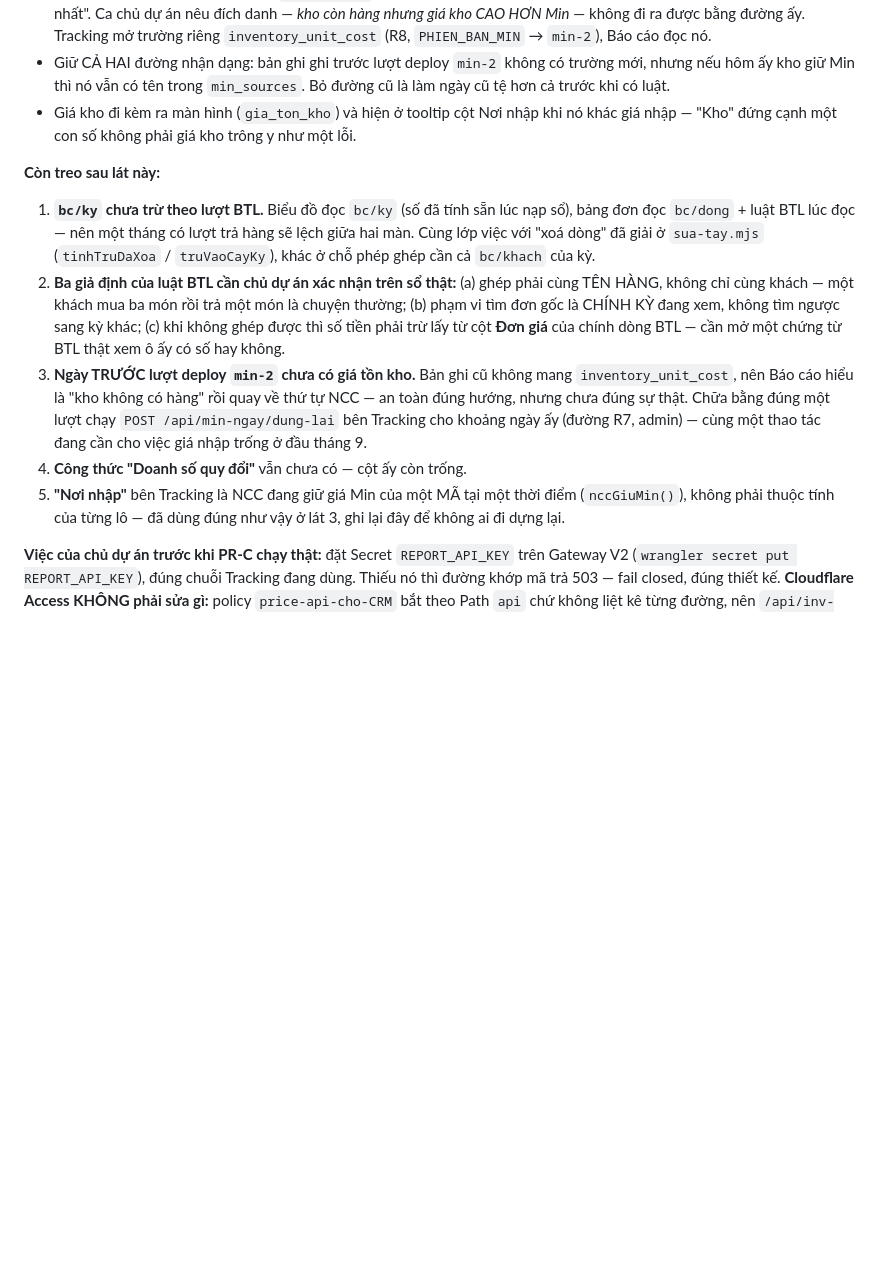
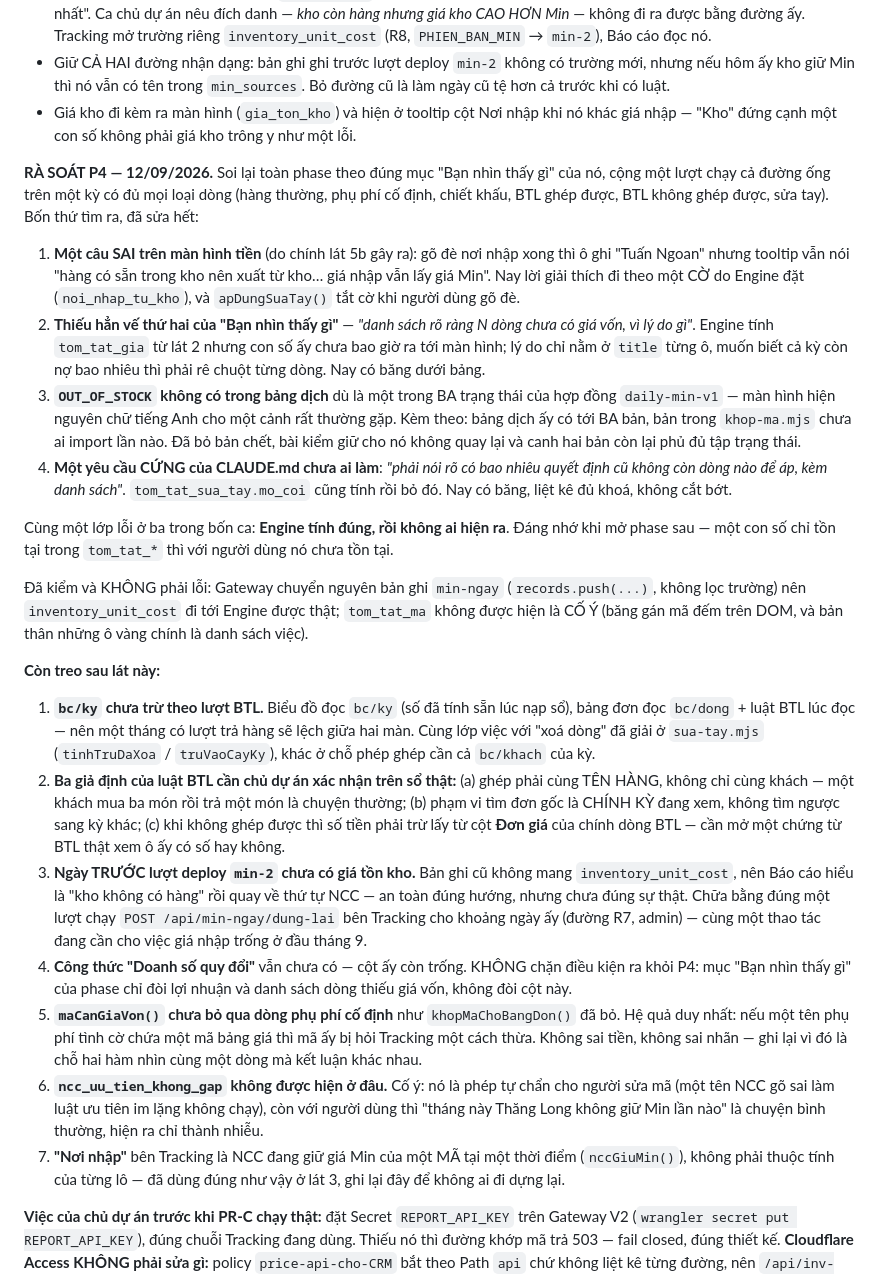
Before and after one commit to hoangvinhkta-creator/ReportV2, a Markdown page: ROADMAP.md, the part around the change. Drawn GitHub-style; blank space fills up the shorter version.

Commit message:
ROADMAP: ghi lại lượt rà soát P4 và bốn thứ nó bắt được
Cùng một lớp lỗi ở ba trong bốn ca: Engine tính đúng rồi không ai hiện
ra. Ghi lại để phase sau nhớ — một con số chỉ tồn tại trong `tom_tat_*`
thì với người dùng nó chưa tồn tại.

Kèm ba việc còn treo mới ghi rõ hơn: quy đổi KHÔNG chặn điều kiện ra
khỏi P4; `maCanGiaVon()` chưa bỏ qua dòng phụ phí (thừa một mã đi hỏi,
không sai tiền); `ncc_uu_tien_khong_gap` cố ý không hiện.

Co-Authored-By: Claude Opus 5 <noreply@anthropic.com>
Claude-Session: https://claude.ai/code/session_01MmBMc9HygpHCrauGt7n28Q

```diff
--- a/ROADMAP.md
+++ b/ROADMAP.md
@@ -186,6 +186,41 @@ THÔ (`dataset.dong`), và `kiem/dinh-dang-tien.js` canh đúng dòng đó.
   nhập khi nó khác giá nhập — "Kho" đứng cạnh một con số không phải giá
   kho trông y như một lỗi.
 
+**RÀ SOÁT P4 — 12/09/2026.** Soi lại toàn phase theo đúng mục "Bạn nhìn
+thấy gì" của nó, cộng một lượt chạy cả đường ống trên một kỳ có đủ mọi
+loại dòng (hàng thường, phụ phí cố định, chiết khấu, BTL ghép được, BTL
+không ghép được, sửa tay). Bốn thứ tìm ra, đã sửa hết:
+
+1. **Một câu SAI trên màn hình tiền** (do chính lát 5b gây ra): gõ đè nơi
+   nhập xong thì ô ghi "Tuấn Ngoan" nhưng tooltip vẫn nói "hàng có sẵn
+   trong kho nên xuất từ kho… giá nhập vẫn lấy giá Min". Nay lời giải
+   thích đi theo một CỜ do Engine đặt (`noi_nhap_tu_kho`), và
+   `apDungSuaTay()` tắt cờ khi người dùng gõ đè.
+2. **Thiếu hẳn vế thứ hai của "Bạn nhìn thấy gì"** — *"danh sách rõ ràng
+   N dòng chưa có giá vốn, vì lý do gì"*. Engine tính `tom_tat_gia` từ
+   lát 2 nhưng con số ấy chưa bao giờ ra tới màn hình; lý do chỉ nằm ở
+   `title` từng ô, muốn biết cả kỳ còn nợ bao nhiêu thì phải rê chuột
+   từng dòng. Nay có băng dưới bảng.
+3. **`OUT_OF_STOCK` không có trong bảng dịch** dù là một trong BA trạng
+   thái của hợp đồng `daily-min-v1` — màn hình hiện nguyên chữ tiếng Anh
+   cho một cảnh rất thường gặp. Kèm theo: bảng dịch ấy có tới BA bản, bản
+   trong `khop-ma.mjs` chưa ai import lần nào. Đã bỏ bản chết, bài kiểm
+   giữ cho nó không quay lại và canh hai bản còn lại phủ đủ tập trạng
+   thái.
+4. **Một yêu cầu CỨNG của CLAUDE.md chưa ai làm**: *"phải nói rõ có bao
+   nhiêu quyết định cũ không còn dòng nào để áp, kèm danh sách"*.
+   `tom_tat_sua_tay.mo_coi` cũng tính rồi bỏ đó. Nay có băng, liệt kê đủ
+   khoá, không cắt bớt.
+
+Cùng một lớp lỗi ở ba trong bốn ca: **Engine tính đúng, rồi không ai
+hiện ra**. Đáng nhớ khi mở phase sau — một con số chỉ tồn tại trong
+`tom_tat_*` thì với người dùng nó chưa tồn tại.
+
+Đã kiểm và KHÔNG phải lỗi: Gateway chuyển nguyên bản ghi `min-ngay`
+(`records.push(...)`, không lọc trường) nên `inventory_unit_cost` đi tới
+Engine được thật; `tom_tat_ma` không được hiện là CỐ Ý (băng gán mã đếm
+trên DOM, và bản thân những ô vàng chính là danh sách việc).
+
 **Còn treo sau lát này:**
 
 1. **`bc/ky` chưa trừ theo lượt BTL.** Biểu đồ đọc `bc/ky` (số đã tính
@@ -205,8 +240,19 @@ THÔ (`dataset.dong`), và `kiem/dinh-dang-tien.js` canh đúng dòng đó.
    bằng đúng một lượt chạy `POST /api/min-ngay/dung-lai` bên Tracking cho
    khoảng ngày ấy (đường R7, admin) — cùng một thao tác đang cần cho việc
    giá nhập trống ở đầu tháng 9.
-4. **Công thức "Doanh số quy đổi"** vẫn chưa có — cột ấy còn trống.
-5. **"Nơi nhập"** bên Tracking là NCC đang giữ giá Min của một MÃ tại một
+4. **Công thức "Doanh số quy đổi"** vẫn chưa có — cột ấy còn trống. KHÔNG
+   chặn điều kiện ra khỏi P4: mục "Bạn nhìn thấy gì" của phase chỉ đòi
+   lợi nhuận và danh sách dòng thiếu giá vốn, không đòi cột này.
+5. **`maCanGiaVon()` chưa bỏ qua dòng phụ phí cố định** như
+   `khopMaChoBangDon()` đã bỏ. Hệ quả duy nhất: nếu một tên phụ phí tình
+   cờ chứa một mã bảng giá thì mã ấy bị hỏi Tracking một cách thừa. Không
+   sai tiền, không sai nhãn — ghi lại vì đó là chỗ hai hàm nhìn cùng một
+   dòng mà kết luận khác nhau.
+6. **`ncc_uu_tien_khong_gap` không được hiện ở đâu.** Cố ý: nó là phép tự
+   chẩn cho người sửa mã (một tên NCC gõ sai làm luật ưu tiên im lặng
+   không chạy), còn với người dùng thì "tháng này Thăng Long không giữ
+   Min lần nào" là chuyện bình thường, hiện ra chỉ thành nhiễu.
+7. **"Nơi nhập"** bên Tracking là NCC đang giữ giá Min của một MÃ tại một
    thời điểm (`nccGiuMin()`), không phải thuộc tính của từng lô — đã dùng
    đúng như vậy ở lát 3, ghi lại đây để không ai đi dựng lại.
 
```
